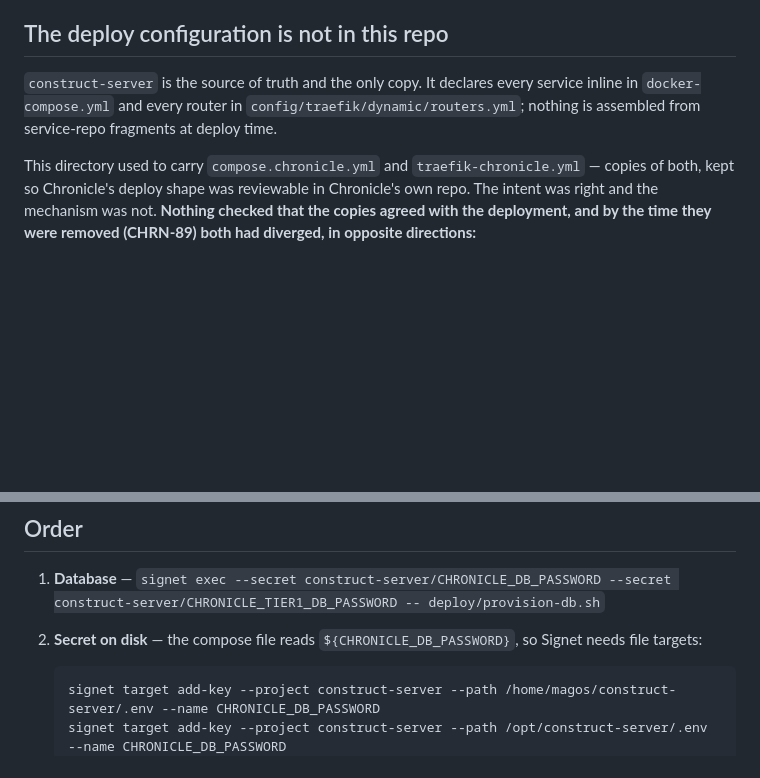
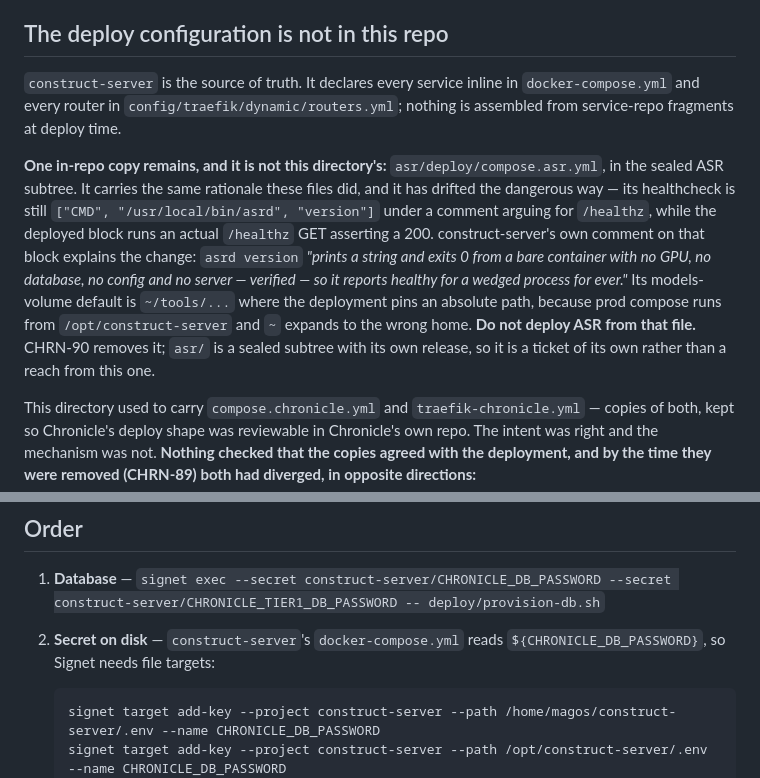
Before and after one commit to Einlanzerous/chronicle, a Markdown page: deploy/README.md, 2 parts joined by grey strips. Rendered like a GitHub page; blank space fills up the shorter version.

Commit message:
docs(deploy): name the one in-repo copy that survives this, and why not to use it
Review of PR #63 found the important thing and it was mine: the new sentence
said construct-server is the source of truth "and the only copy", which is
false about this repository. asr/deploy/compose.asr.yml is still an in-repo
copy of a deployed block, opening with the same rationale the two deleted files
carried — and the README's own Files table points the reader at ../asr/.

Verified against ~/construct-server at 8646ce5 rather than taken from the
review, and it is worse than a stale copy:

  repo    test: ["CMD", "/usr/local/bin/asrd", "version"]
  live    an HTTP GET of /healthz asserting a 200

The comment sitting directly above that test argues for /healthz. The test does
not implement it. construct-server's own comment says why it moved and names
this file as "the upstream fragment": `asrd version` prints a string and exits
0 from a bare container with no GPU, no database, no config and no server —
verified — so it reports healthy for a wedged process for ever. That answer is
what scripts/assert-healthy.sh consumes.

The models volume default is the second trap: `~/tools/...` where live pins an
absolute path, because prod compose runs from /opt/construct-server and `~`
expands to the wrong home.

So a reader is told there are no in-repo copies left, opens that file on the
strength of it, and deploys an ASR service whose healthcheck cannot fail. The
CHRN-89 mechanism, still live, in the commit that closes CHRN-89.

Not deleting it here. asr/ is a sealed subtree with its own database, role and
release (CHRN-82), and reaching into it from a Chronicle deploy-docs ticket is
the cross-epic move CLAUDE.md says to stop and ask about. CHRN-90 filed to
remove it; this names it and says not to deploy from it until then, so the
hazard is documented rather than hidden behind an absolute claim.

Also from the review: step 2 said "the compose file" with no antecedent left,
now naming construct-server's docker-compose.yml like steps 4 and 6.

The third finding, that the added paragraphs are unwrapped in a hard-wrapped
file, is a deliberate departure — unwrapped prose is the standing preference
here, and commit bodies like this one are the exception to it.

verify.sh PASS.

Co-Authored-By: Claude Opus 5 <noreply@anthropic.com>
Claude-Session: https://claude.ai/code/session_01UB8snc6Ve5wBiEEzbG8GJ6

````diff
--- a/deploy/README.md
+++ b/deploy/README.md
@@ -8,7 +8,9 @@ Lyceum's (SERV-60), and the database is provisioned the way Purser's is.
 
 ## The deploy configuration is not in this repo
 
-`construct-server` is the source of truth and the only copy. It declares every service inline in `docker-compose.yml` and every router in `config/traefik/dynamic/routers.yml`; nothing is assembled from service-repo fragments at deploy time.
+`construct-server` is the source of truth. It declares every service inline in `docker-compose.yml` and every router in `config/traefik/dynamic/routers.yml`; nothing is assembled from service-repo fragments at deploy time.
+
+**One in-repo copy remains, and it is not this directory's:** `asr/deploy/compose.asr.yml`, in the sealed ASR subtree. It carries the same rationale these files did, and it has drifted the dangerous way — its healthcheck is still `["CMD", "/usr/local/bin/asrd", "version"]` under a comment arguing for `/healthz`, while the deployed block runs an actual `/healthz` GET asserting a 200. construct-server's own comment on that block explains the change: `asrd version` *"prints a string and exits 0 from a bare container with no GPU, no database, no config and no server — verified — so it reports healthy for a wedged process for ever."* Its models-volume default is `~/tools/...` where the deployment pins an absolute path, because prod compose runs from `/opt/construct-server` and `~` expands to the wrong home. **Do not deploy ASR from that file.** CHRN-90 removes it; `asr/` is a sealed subtree with its own release, so it is a ticket of its own rather than a reach from this one.
 
 This directory used to carry `compose.chronicle.yml` and `traefik-chronicle.yml` — copies of both, kept so Chronicle's deploy shape was reviewable in Chronicle's own repo. The intent was right and the mechanism was not. **Nothing checked that the copies agreed with the deployment, and by the time they were removed (CHRN-89) both had diverged, in opposite directions:**
 
@@ -28,7 +30,7 @@ Two documents making one claim, with the second going stale, is the CHRN-79 shap
 ## Order
 
 1. **Database** — `signet exec --secret construct-server/CHRONICLE_DB_PASSWORD --secret construct-server/CHRONICLE_TIER1_DB_PASSWORD -- deploy/provision-db.sh`
-2. **Secret on disk** — the compose file reads `${CHRONICLE_DB_PASSWORD}`, so Signet needs file targets:
+2. **Secret on disk** — `construct-server`'s `docker-compose.yml` reads `${CHRONICLE_DB_PASSWORD}`, so Signet needs file targets:
    ```
    signet target add-key --project construct-server --path /home/magos/construct-server/.env --name CHRONICLE_DB_PASSWORD
    signet target add-key --project construct-server --path /opt/construct-server/.env      --name CHRONICLE_DB_PASSWORD
````
